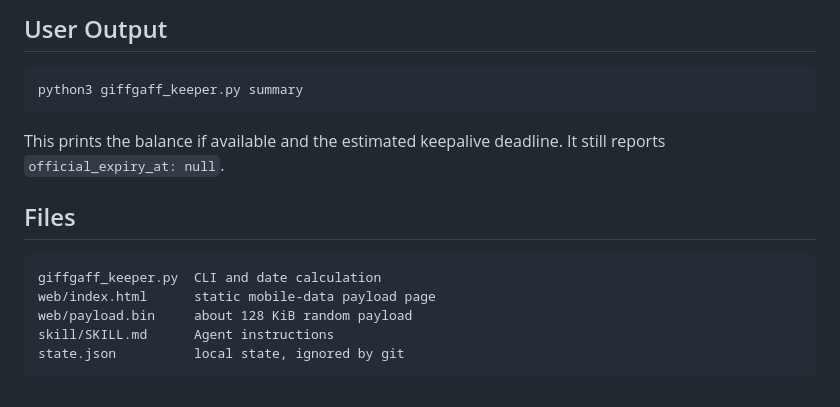
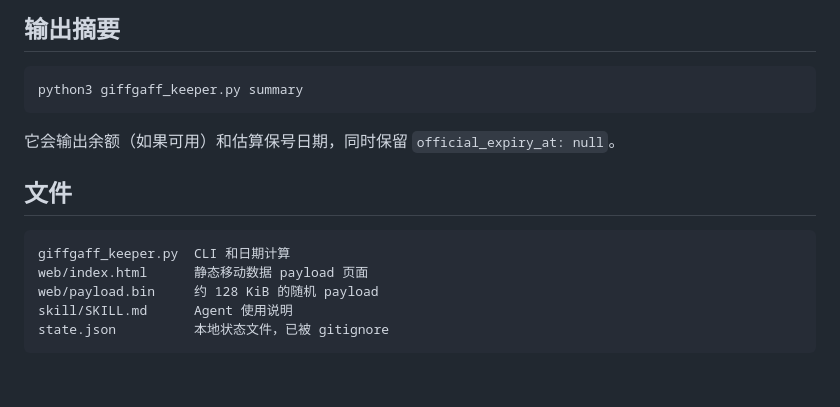
Before and after one commit to zzc01478-cmyk/giffgaff-keeper-agent, a Markdown page: README.md, the part around one of its changes. Drawn GitHub-style.

````diff
--- a/README.md
+++ b/README.md
@@ -87,18 +85,18 @@ Do not record `INFO` to `85075`, `43430`, member-services calls, emergency calls
 
-## User Output
+## 输出摘要
 
 ```bash
 python3 giffgaff_keeper.py summary
 ```
 
-This prints the balance if available and the estimated keepalive deadline. It still reports `official_expiry_at: null`.
+它会输出余额（如果可用）和估算保号日期，同时保留 `official_expiry_at: null`。
 
-## Files
+## 文件
 
 ```text
-giffgaff_keeper.py  CLI and date calculation
-web/index.html      static mobile-data payload page
-web/payload.bin     about 128 KiB random payload
-skill/SKILL.md      Agent instructions
-state.json          local state, ignored by git
+giffgaff_keeper.py  CLI 和日期计算
+web/index.html      静态移动数据 payload 页面
+web/payload.bin     约 128 KiB 的随机 payload
+skill/SKILL.md      Agent 使用说明
+state.json          本地状态文件，已被 gitignore
 ```
````
Also changed, not shown: other parts of README.md (+27 -29 lines).
